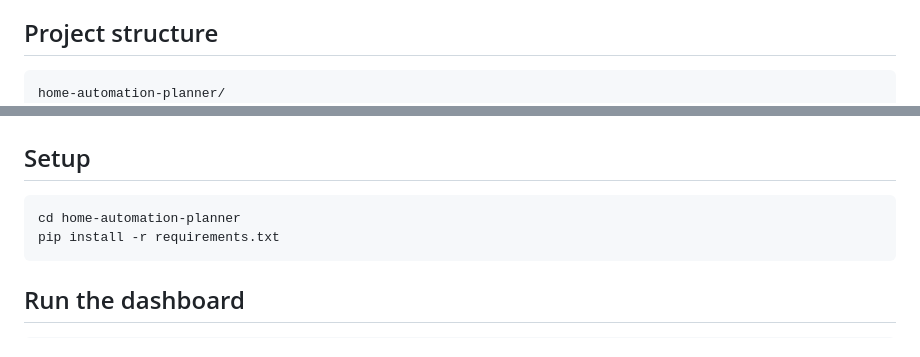
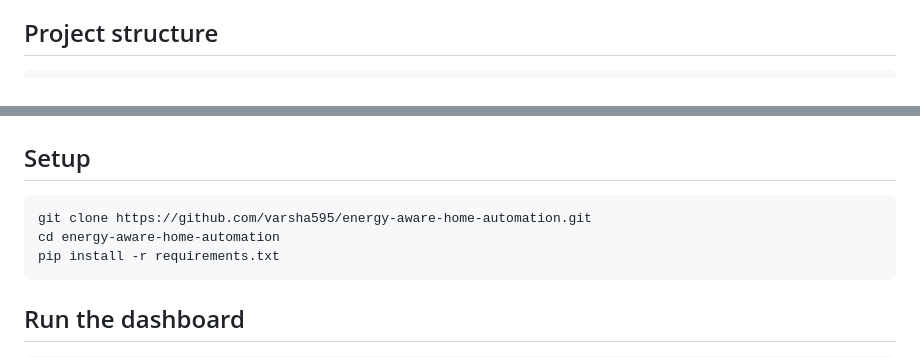
Before and after one commit to varsha595/energy-aware-home-automation, a Markdown page: README.md, 2 parts joined by grey strips. Drawn GitHub-style.

Commit message:
Fix README paths for the flattened repo layout
The project files sit at the repo root here (not under a
home-automation-planner/ subdirectory as in the original draft), so the
project-structure tree and setup instructions were pointing at a path that
doesn't exist in this repo.

Co-Authored-By: Claude Sonnet 5 <noreply@anthropic.com>
Claude-Session: https://claude.ai/code/session_01Thq4T4tsJGFqUkPEvyfK2E

````diff
--- a/README.md
+++ b/README.md
@@ -17,7 +17,6 @@ strategy, written to double as your submission's design section.
 ## Project structure
 
 ```
-home-automation-planner/
 ├── docs/
 │   ├── DESIGN.md                  # domain definition, heuristic, replanning strategy
 │   ├── VIVA_NOTES.md              # design decisions & trade-offs for the viva
@@ -49,7 +48,8 @@ home-automation-planner/
 ## Setup
 
 ```bash
-cd home-automation-planner
+git clone https://github.com/varsha595/energy-aware-home-automation.git
+cd energy-aware-home-automation
 pip install -r requirements.txt
 ```
 
````
